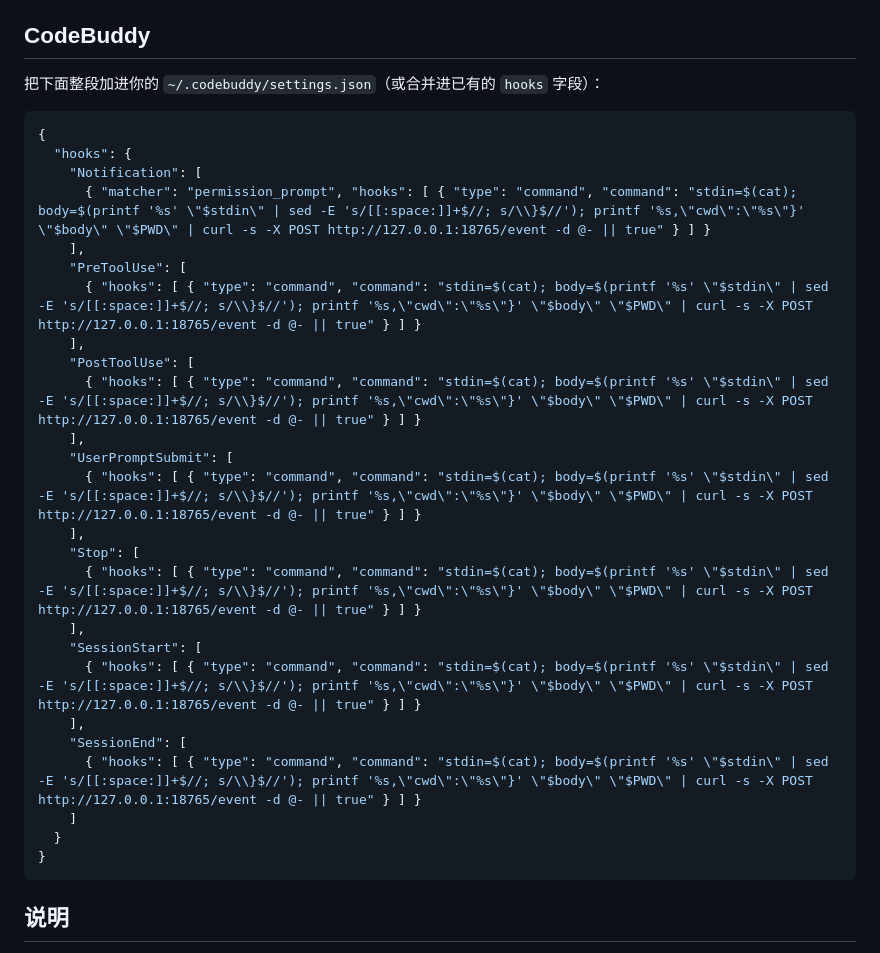
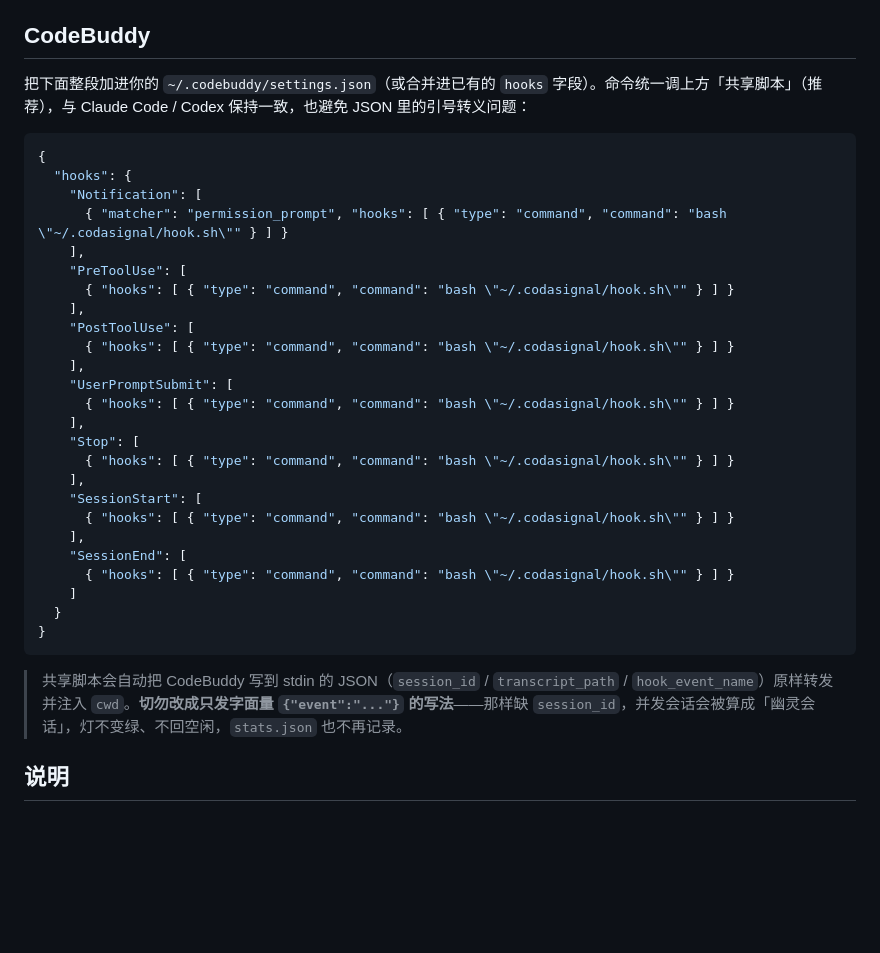
Before and after one commit to pixelpippy/CodaSignal, a Markdown page: hooks/setup-hooks.md, the part around the change. Drawn GitHub-style; blank space fills up the shorter version.

Commit message:
docs(hooks): CodeBuddy 章节统一为共享脚本，并提示勿用字面量 event

````diff
--- a/hooks/setup-hooks.md
+++ b/hooks/setup-hooks.md
@@ -43,35 +43,37 @@ stdin=$(cat); body=$(printf '%s' "$stdin" | sed -E 's/[[:space:]]+$//; s/\}$//')
 
 ## CodeBuddy
 
-把下面整段加进你的 `~/.codebuddy/settings.json`（或合并进已有的 `hooks` 字段）：
+把下面整段加进你的 `~/.codebuddy/settings.json`（或合并进已有的 `hooks` 字段）。命令统一调上方「共享脚本」（推荐），与 Claude Code / Codex 保持一致，也避免 JSON 里的引号转义问题：
 
 ```json
 {
   "hooks": {
     "Notification": [
-      { "matcher": "permission_prompt", "hooks": [ { "type": "command", "command": "stdin=$(cat); body=$(printf '%s' \"$stdin\" | sed -E 's/[[:space:]]+$//; s/\\}$//'); printf '%s,\"cwd\":\"%s\"}' \"$body\" \"$PWD\" | curl -s -X POST http://127.0.0.1:18765/event -d @- || true" } ] }
+      { "matcher": "permission_prompt", "hooks": [ { "type": "command", "command": "bash \"~/.codasignal/hook.sh\"" } ] }
     ],
     "PreToolUse": [
-      { "hooks": [ { "type": "command", "command": "stdin=$(cat); body=$(printf '%s' \"$stdin\" | sed -E 's/[[:space:]]+$//; s/\\}$//'); printf '%s,\"cwd\":\"%s\"}' \"$body\" \"$PWD\" | curl -s -X POST http://127.0.0.1:18765/event -d @- || true" } ] }
+      { "hooks": [ { "type": "command", "command": "bash \"~/.codasignal/hook.sh\"" } ] }
     ],
     "PostToolUse": [
-      { "hooks": [ { "type": "command", "command": "stdin=$(cat); body=$(printf '%s' \"$stdin\" | sed -E 's/[[:space:]]+$//; s/\\}$//'); printf '%s,\"cwd\":\"%s\"}' \"$body\" \"$PWD\" | curl -s -X POST http://127.0.0.1:18765/event -d @- || true" } ] }
+      { "hooks": [ { "type": "command", "command": "bash \"~/.codasignal/hook.sh\"" } ] }
     ],
     "UserPromptSubmit": [
-      { "hooks": [ { "type": "command", "command": "stdin=$(cat); body=$(printf '%s' \"$stdin\" | sed -E 's/[[:space:]]+$//; s/\\}$//'); printf '%s,\"cwd\":\"%s\"}' \"$body\" \"$PWD\" | curl -s -X POST http://127.0.0.1:18765/event -d @- || true" } ] }
+      { "hooks": [ { "type": "command", "command": "bash \"~/.codasignal/hook.sh\"" } ] }
     ],
     "Stop": [
-      { "hooks": [ { "type": "command", "command": "stdin=$(cat); body=$(printf '%s' \"$stdin\" | sed -E 's/[[:space:]]+$//; s/\\}$//'); printf '%s,\"cwd\":\"%s\"}' \"$body\" \"$PWD\" | curl -s -X POST http://127.0.0.1:18765/event -d @- || true" } ] }
+      { "hooks": [ { "type": "command", "command": "bash \"~/.codasignal/hook.sh\"" } ] }
     ],
     "SessionStart": [
-      { "hooks": [ { "type": "command", "command": "stdin=$(cat); body=$(printf '%s' \"$stdin\" | sed -E 's/[[:space:]]+$//; s/\\}$//'); printf '%s,\"cwd\":\"%s\"}' \"$body\" \"$PWD\" | curl -s -X POST http://127.0.0.1:18765/event -d @- || true" } ] }
+      { "hooks": [ { "type": "command", "command": "bash \"~/.codasignal/hook.sh\"" } ] }
     ],
     "SessionEnd": [
-      { "hooks": [ { "type": "command", "command": "stdin=$(cat); body=$(printf '%s' \"$stdin\" | sed -E 's/[[:space:]]+$//; s/\\}$//'); printf '%s,\"cwd\":\"%s\"}' \"$body\" \"$PWD\" | curl -s -X POST http://127.0.0.1:18765/event -d @- || true" } ] }
+      { "hooks": [ { "type": "command", "command": "bash \"~/.codasignal/hook.sh\"" } ] }
     ]
   }
 }
 ```
+
+> 共享脚本会自动把 CodeBuddy 写到 stdin 的 JSON（`session_id` / `transcript_path` / `hook_event_name`）原样转发并注入 `cwd`。**切勿改成只发字面量 `{"event":"..."}` 的写法**——那样缺 `session_id`，并发会话会被算成「幽灵会话」，灯不变绿、不回空闲，`stats.json` 也不再记录。
 
 ## 说明
 
````
